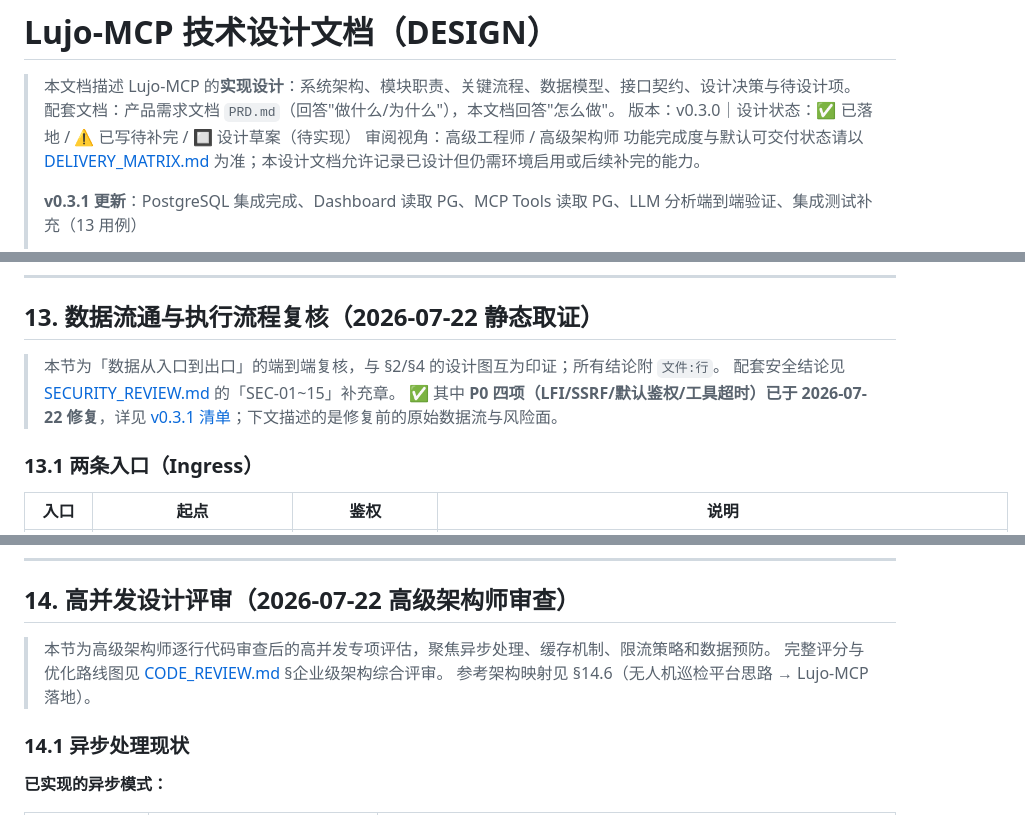
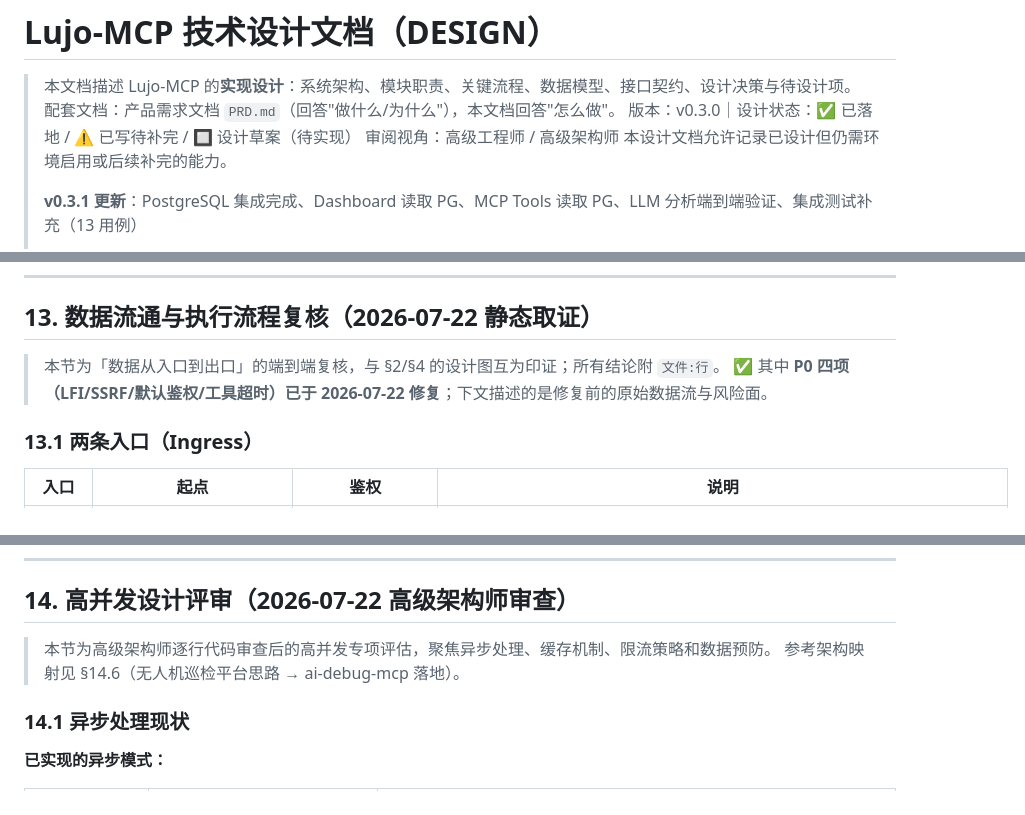
Before and after one commit to Ljj041120/Lujo-MCP, a Markdown page: docs/internal/DESIGN.md, 3 parts joined by grey strips. Rendered like a GitHub page.

```diff
--- a/docs/internal/DESIGN.md
+++ b/docs/internal/DESIGN.md
@@ -4,7 +4,7 @@
 > 配套文档：产品需求文档 `PRD.md`（回答"做什么/为什么"），本文档回答"怎么做"。
 > 版本：v0.3.0｜设计状态：✅ 已落地 / ⚠️ 已写待补完 / 🔲 设计草案（待实现）
 > 审阅视角：高级工程师 / 高级架构师
-> 功能完成度与默认可交付状态请以 [DELIVERY_MATRIX.md](./DELIVERY_MATRIX.md) 为准；本设计文档允许记录已设计但仍需环境启用或后续补完的能力。
+> 本设计文档允许记录已设计但仍需环境启用或后续补完的能力。
 >
 > **v0.3.1 更新**：PostgreSQL 集成完成、Dashboard 读取 PG、MCP Tools 读取 PG、LLM 分析端到端验证、集成测试补充（13 用例）
 >
@@ -725,8 +725,7 @@ sequenceDiagram
 ## 13. 数据流通与执行流程复核（2026-07-22 静态取证）
 
 > 本节为「数据从入口到出口」的端到端复核，与 §2/§4 的设计图互为印证；所有结论附 `文件:行`。
-> 配套安全结论见 [SECURITY_REVIEW.md](./SECURITY_REVIEW.md) 的「SEC-01~15」补充章。
-> ✅ 其中 **P0 四项（LFI/SSRF/默认鉴权/工具超时）已于 2026-07-22 修复**，详见 [v0.3.1 清单](./release/claude-audit-consolidated.md)；下文描述的是修复前的原始数据流与风险面。
+> ✅ 其中 **P0 四项（LFI/SSRF/默认鉴权/工具超时）已于 2026-07-22 修复**；下文描述的是修复前的原始数据流与风险面。
 
 ### 13.1 两条入口（Ingress）
 
@@ -774,8 +773,7 @@ sequenceDiagram
 ## 14. 高并发设计评审（2026-07-22 高级架构师审查）
 
 > 本节为高级架构师逐行代码审查后的高并发专项评估，聚焦异步处理、缓存机制、限流策略和数据预防。
-> 完整评分与优化路线图见 [CODE_REVIEW.md](./CODE_REVIEW.md) §企业级架构综合评审。
-> 参考架构映射见 §14.6（无人机巡检平台思路 → Lujo-MCP 落地）。
+> 参考架构映射见 §14.6（无人机巡检平台思路 → ai-debug-mcp 落地）。
 
 ### 14.1 异步处理现状
 
```
Also changed, not shown: docs/internal/ENABLEMENT_GUIDE.md (+5 -6 lines), docs/internal/PRD.md (+1 -1 lines).
